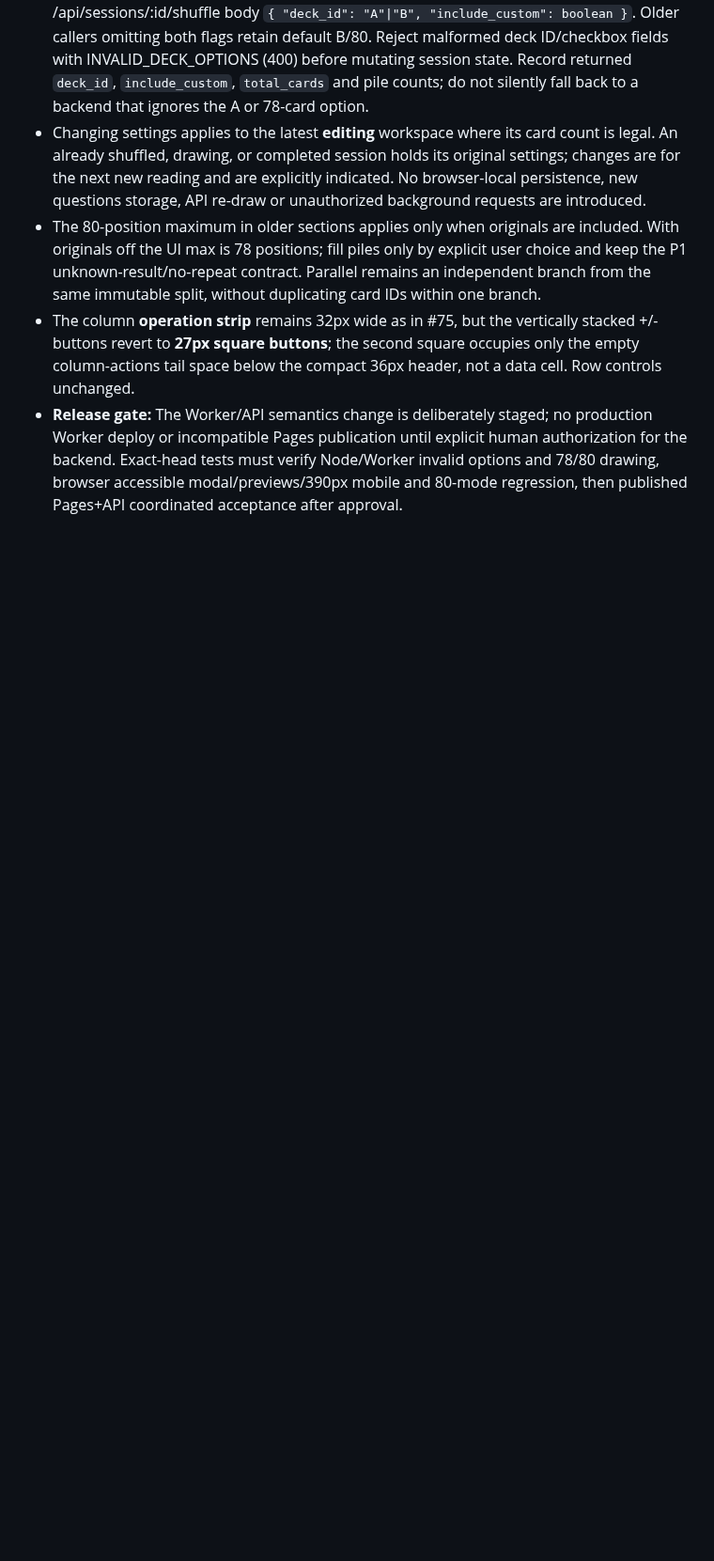
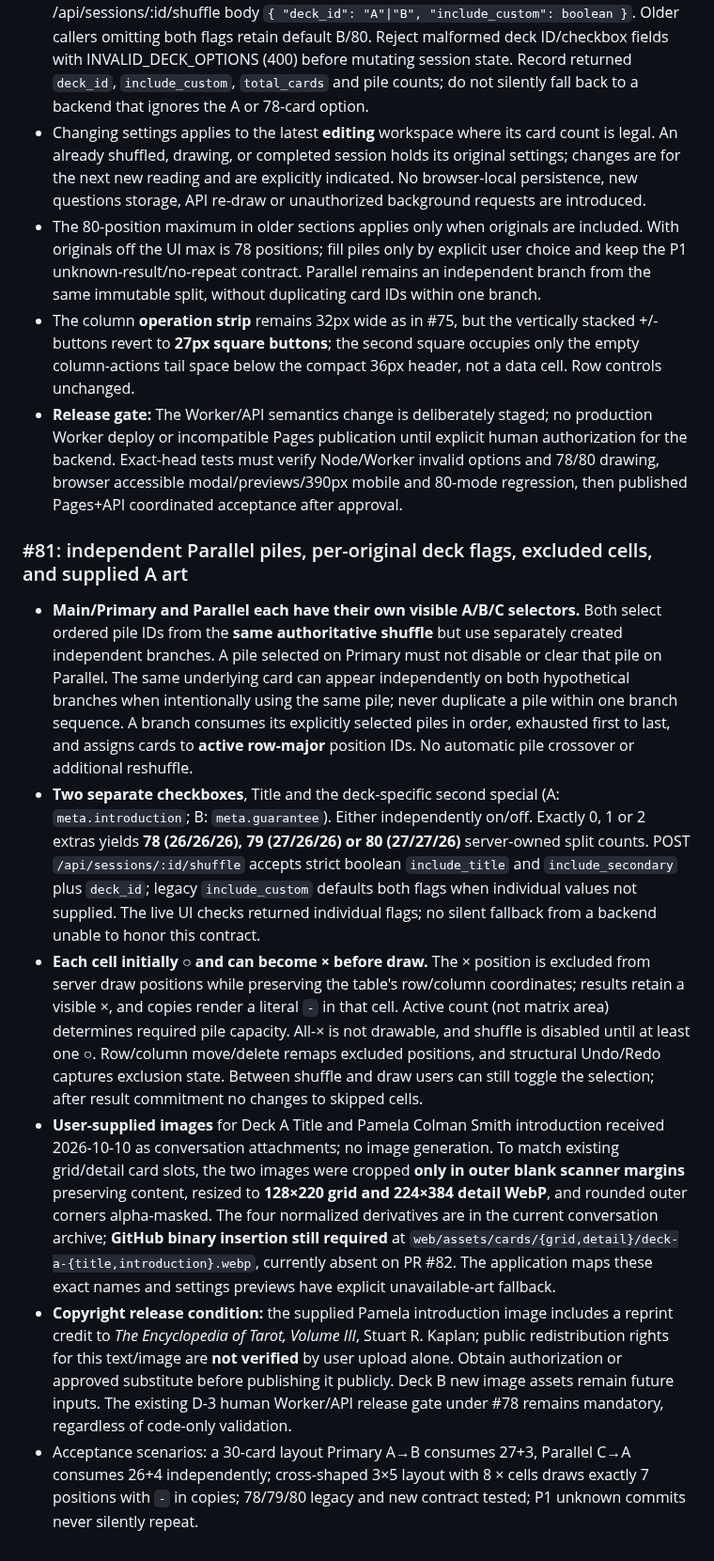
Before and after one commit to kinoko34077/tarot-draw, a Markdown page: docs/SPECIFICATION.md, the part around the change. Shown at 94% size. Drawn GitHub-style; blank space fills up the shorter version.

Commit message:
docs(ux81): current dual-branch pile semantics, 78/79/80 flags, excluded cells, A art and rights/release boundaries

```diff
--- a/docs/SPECIFICATION.md
+++ b/docs/SPECIFICATION.md
@@ -165,3 +165,13 @@ Card catalog -> deck session -> shuffle (order + orientation fixed) -> three-way
 - The 80-position maximum in older sections applies only when originals are included. With originals off the UI max is 78 positions; fill piles only by explicit user choice and keep the P1 unknown-result/no-repeat contract. Parallel remains an independent branch from the same immutable split, without duplicating card IDs within one branch.
 - The column **operation strip** remains 32px wide as in #75, but the vertically stacked +/- buttons revert to **27px square buttons**; the second square occupies only the empty column-actions tail space below the compact 36px header, not a data cell. Row controls unchanged.
 - **Release gate:** The Worker/API semantics change is deliberately staged; no production Worker deploy or incompatible Pages publication until explicit human authorization for the backend. Exact-head tests must verify Node/Worker invalid options and 78/80 drawing, browser accessible modal/previews/390px mobile and 80-mode regression, then published Pages+API coordinated acceptance after approval.
+
+
+### #81: independent Parallel piles, per-original deck flags, excluded cells, and supplied A art
+
+- **Main/Primary and Parallel each have their own visible A/B/C selectors.** Both select ordered pile IDs from the **same authoritative shuffle** but use separately created independent branches. A pile selected on Primary must not disable or clear that pile on Parallel. The same underlying card can appear independently on both hypothetical branches when intentionally using the same pile; never duplicate a pile within one branch sequence. A branch consumes its explicitly selected piles in order, exhausted first to last, and assigns cards to **active row-major** position IDs. No automatic pile crossover or additional reshuffle.
+- **Two separate checkboxes**, Title and the deck-specific second special (A: `meta.introduction`; B: `meta.guarantee`). Either independently on/off. Exactly 0, 1 or 2 extras yields **78 (26/26/26), 79 (27/26/26) or 80 (27/27/26)** server-owned split counts. POST `/api/sessions/:id/shuffle` accepts strict boolean `include_title` and `include_secondary` plus `deck_id`; legacy `include_custom` defaults both flags when individual values not supplied. The live UI checks returned individual flags; no silent fallback from a backend unable to honor this contract.
+- **Each cell initially ○ and can become × before draw.** The × position is excluded from server draw positions while preserving the table's row/column coordinates; results retain a visible ×, and copies render a literal `-` in that cell. Active count (not matrix area) determines required pile capacity. All-× is not drawable, and shuffle is disabled until at least one ○. Row/column move/delete remaps excluded positions, and structural Undo/Redo captures exclusion state. Between shuffle and draw users can still toggle the selection; after result commitment no changes to skipped cells.
+- **User-supplied images** for Deck A Title and Pamela Colman Smith introduction received 2026-10-10 as conversation attachments; no image generation. To match existing grid/detail card slots, the two images were cropped **only in outer blank scanner margins** preserving content, resized to **128×220 grid and 224×384 detail WebP**, and rounded outer corners alpha-masked. The four normalized derivatives are in the current conversation archive; **GitHub binary insertion still required** at `web/assets/cards/{grid,detail}/deck-a-{title,introduction}.webp`, currently absent on PR #82. The application maps these exact names and settings previews have explicit unavailable-art fallback.
+- **Copyright release condition:** the supplied Pamela introduction image includes a reprint credit to *The Encyclopedia of Tarot, Volume III*, Stuart R. Kaplan; public redistribution rights for this text/image are **not verified** by user upload alone. Obtain authorization or approved substitute before publishing it publicly. Deck B new image assets remain future inputs. The existing D-3 human Worker/API release gate under #78 remains mandatory, regardless of code-only validation.
+- Acceptance scenarios: a 30-card layout Primary A→B consumes 27+3, Parallel C→A consumes 26+4 independently; cross-shaped 3×5 layout with 8 × cells draws exactly 7 positions with `-` in copies; 78/79/80 legacy and new contract tested; P1 unknown commits never silently repeat.
```
